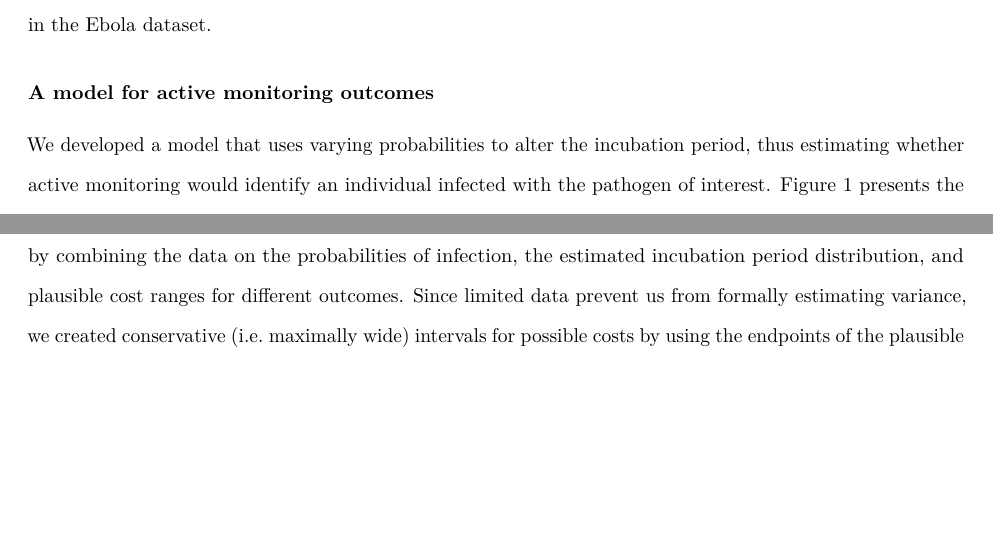
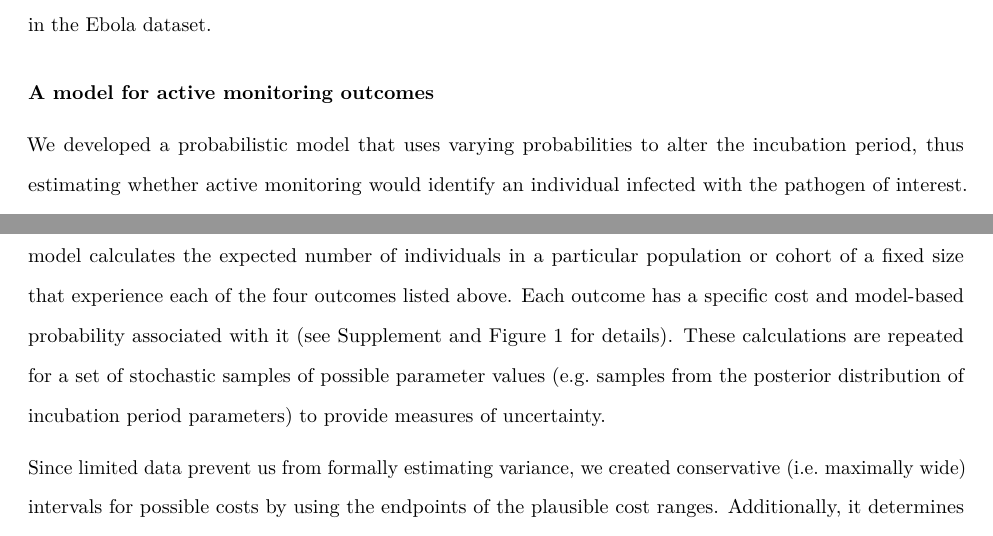
Before and after one commit to reichlab/activemonitr, an R Markdown document (inst/manuscript/active-monitoring.Rmd): two parts of pages 3 and 4 of 16, joined at a grey line, cut so that both start at the same text, the shorter picture padded with empty space. Rendered offline with R 4.5, knitr and Pandoc, then LaTeX, with nearby package versions; some code elsewhere in the file could not run offline; a font, style sheet, LaTeX package, included part or bibliography that could not be used is replaced or left out; common packages that the code uses without loading them are loaded.

Commit message:
updates to manuscript.

```diff
--- a/inst/manuscript/active-monitoring.Rmd
+++ b/inst/manuscript/active-monitoring.Rmd
@@ -98,7 +98,7 @@ Here we present an empirical framework for evaluating the risks and costs associ
 The incubation period of a disease is the duration of time between exposure to the pathogen and symptom onset.[@Brookmeyer:2005bc] This characteristic is imperfectly observed in most settings.[@Reich:2009jq;@Lessler:2009ub] We obtained previously published incubation period observations on 145 cases of Ebola in Guinea [@Faye:2015jc], 170 laboratory-confirmed cases of MERS-CoV in South Korea[@Virlogeux:2016ty] and 362 cases of smallpox[@Litvinjenko:1972vp;@Mack:1972jc;@Nishiura:2009dh]. We fit parametric distributions to the observed incubation period data using maximum likelihood techniques (see Supplemental Text). We ran sensitivity analyses to evaluate the influence of several outlying observations in the Ebola dataset.
 
 ### A model for active monitoring outcomes
-We developed a model that uses varying probabilities to alter the incubation period, thus estimating whether active monitoring would identify an individual infected with the pathogen of interest. Figure 1 presents the model schema, which involves a monitored individual having one of four outcomes:
+We developed a probabilistic model that uses varying probabilities to alter the incubation period, thus estimating whether active monitoring would identify an individual infected with the pathogen of interest. Figure 1 presents the model schema, which involves a monitored individual having one of four outcomes:
 
 1. no symptoms warranting clinical follow-up,
 2. no symptomatic infection with the disease of interest, but occurrence of symptoms that necessitate ruling out of the disease of interest,
@@ -107,7 +107,8 @@ We developed a model that uses varying probabilities to alter the incubation per
 
 Scenario 4 represents the highest risk of secondary transmission and may also reduce the chance of a positive clinical outcome for the sick individual.
 
-Using this model, we calculate the probability of each of the four outcomes, with the associated expected costs, by combining the data on the probabilities of infection, the estimated incubation period distribution, and plausible cost ranges for different outcomes.
+We use a population-level probabilistic model with five key parameters. For a given set of parameters, the model calculates the expected number of individuals in a particular population or cohort of a fixed size that experience each of the four outcomes listed above. Each outcome has a specific cost and model-based probability associated with it (see Supplement and Figure 1 for details). These calculations are repeated for a set of stochastic samples of possible parameter values (e.g. samples from the posterior distribution of incubation period parameters) to provide measures of uncertainty.
+
 Since limited data prevent us from formally estimating variance, we created conservative (i.e. maximally wide) intervals for possible costs by using the endpoints of the plausible cost ranges.
 Additionally, it determines the uncertainty associated with these estimates due to not having precise incubation period observations and having an unknown time between exposure and the beginning of monitoring for a particular individual (see Supplemental Text). For these pathogens, we assume that infectiousness coincides with the onset of symptoms.[@Velasquez:2015gv;@Cowling:2015vb;@Fenner:1988ux]
 
```
Also changed, not shown: 1 other file.
